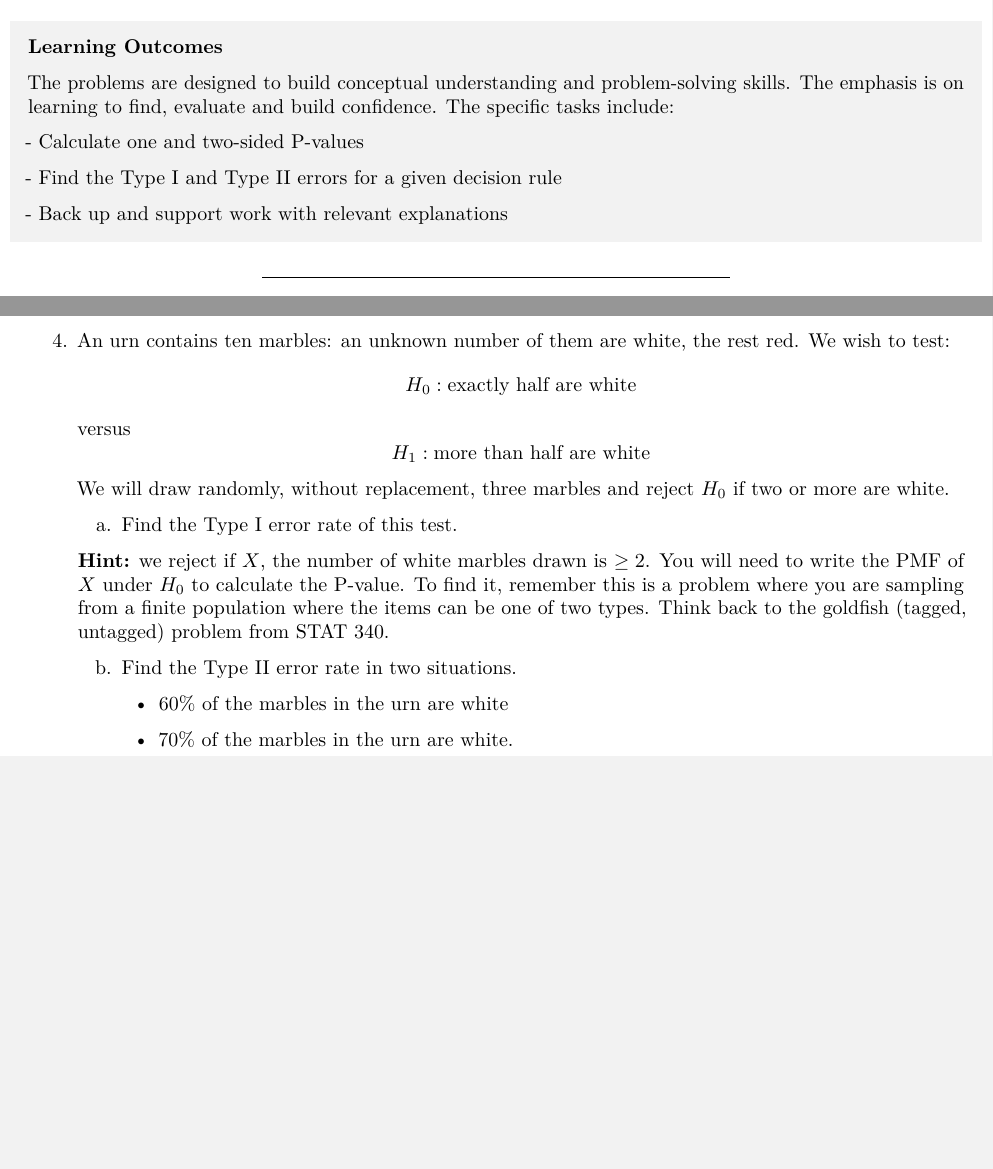
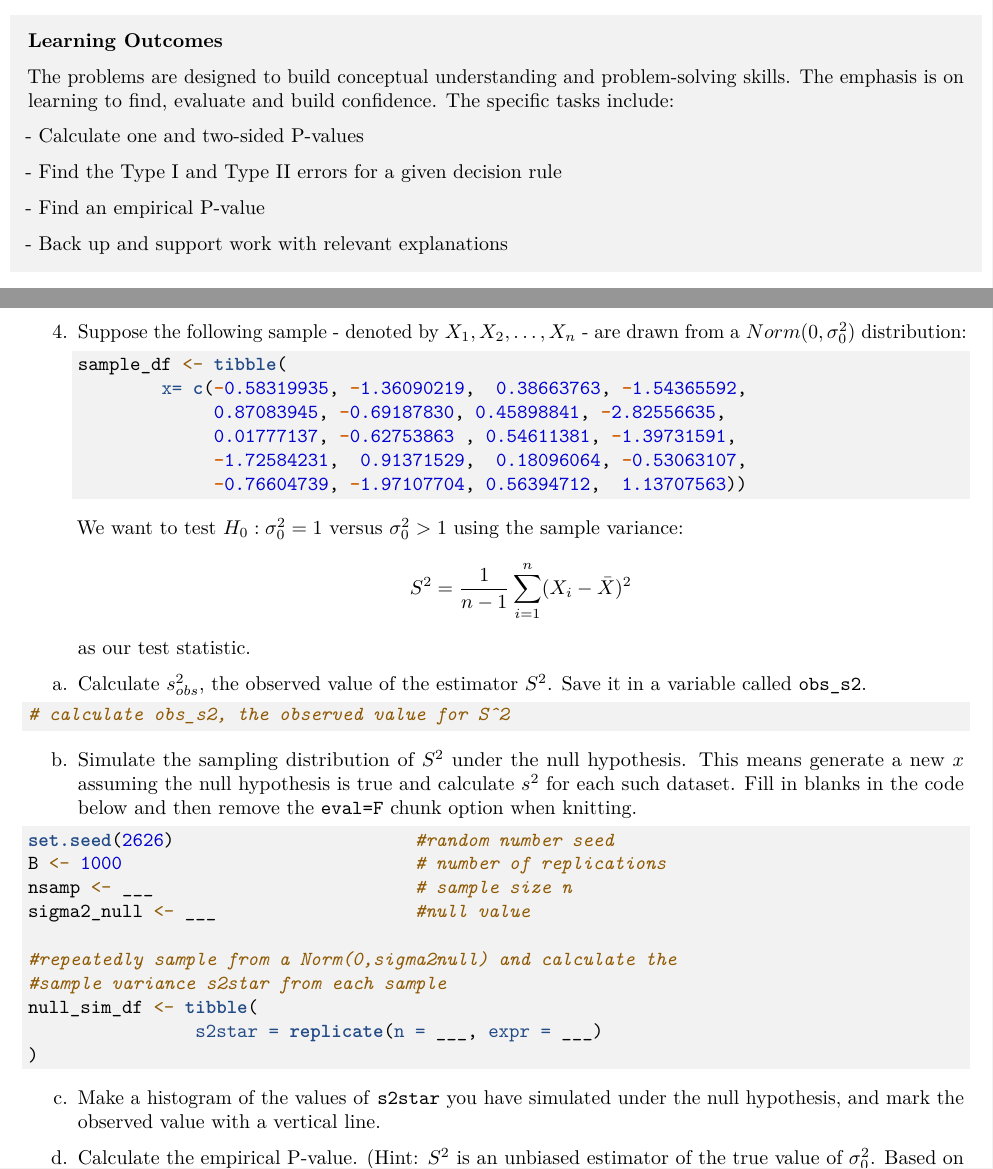
Before and after one commit to grover4/STAT341Win2024, an R Markdown document (Section/problem7wi24.Rmd): two parts of pages 1 and 2 of 2, joined at a grey line, cut so that both start at the same text, the shorter picture padded with empty space. Rendered offline with R 4.5, knitr and Pandoc, then LaTeX, with nearby package versions.

Commit message:
problem 7 edited

````diff
--- a/Section/problem7wi24.Rmd
+++ b/Section/problem7wi24.Rmd
@@ -22,6 +22,8 @@ The problems are designed to build conceptual understanding and problem-solving
    - Calculate one and two-sided P-values
 
    - Find the Type I and Type II errors for a given decision rule
+
+   - Find an empirical P-value
 
    - Back up and support work with relevant explanations
 
@@ -66,18 +68,57 @@ $H0: \lambda_0 = 6$ versus $H_1: \lambda_0 < 6$. The test will be based on the s
    d. Calculate the Type II error rate for your test in part b. when $\lambda_0 = 4$.
 
 
-4. An urn contains ten marbles: an unknown number of them are white, the rest red. We wish to test:
-$$H_0: \mbox{exactly half are white}$$
-versus
-$$H_1: \mbox{more than half are white}$$
-We will draw randomly, without replacement, three marbles and reject $H_0$ if two or more are white.
+4.  Suppose the following sample - denoted by $X_1,X_2,\dots,X_n$ - are drawn from a $Norm(0, \sigma^2_0)$ distribution:
 
-   a. Find the Type I error rate of this test.
+    ```{r}
+    sample_df <- tibble(
+            x= c(-0.58319935, -1.36090219,  0.38663763, -1.54365592,
+                 0.87083945, -0.69187830, 0.45898841, -2.82556635,
+                 0.01777137, -0.62753863 , 0.54611381, -1.39731591,
+                 -1.72584231,  0.91371529,  0.18096064, -0.53063107,
+                 -0.76604739, -1.97107704, 0.56394712,  1.13707563))
+    ```
 
-    **Hint:** we reject if $X$, the number of white marbles drawn is $\geq 2$. You will need to write the PMF of $X$ under $H_0$ to calculate the P-value. To find it, remember this is a problem where you are sampling from a finite population where the items can be one of two types. Think back to the goldfish (tagged, untagged) problem from STAT 340.
+    We want to test $H_0: \sigma^2_0 = 1$ versus $\sigma^2_0 > 1$ using the sample variance:
+$$S^2 = \frac{1}{n-1} \sum\limits_{i=1}^{n} (X_i - \bar{X})^2$$ as our test statistic.
 
-   b. Find the Type II error rate in two situations.
+a. Calculate $s^2_{obs}$, the observed value of the estimator $S^2$. Save it in a variable called `obs_s2`.
 
-      - 60\% of the marbles in the urn are white
+```{r}
+# calculate obs_s2, the observed value for S^2
 
-      - 70\% of the marbles in the urn are white.
+```
+
+b. Simulate the sampling distribution of $S^2$ under the null hypothesis. This means generate a new $x$ assuming the null hypothesis is true and calculate $s^2$ for each such dataset. Fill in blanks in the code below and then remove the `eval=F` chunk option when knitting.
+
+```{r label="gen-null-dist", eval = F}
+set.seed(2626)                       #random number seed
+B <- 1000                            # number of replications
+nsamp <- ___                         # sample size n
+sigma2_null <- ___                   #null value
+
+#repeatedly sample from a Norm(0,sigma2null) and calculate the
+#sample variance s2star from each sample
+null_sim_df <- tibble(
+                s2star = replicate(n = ___, expr = ___)
+)
+
+
+
+```
+
+
+c. Make a histogram of the values of `s2star` you have simulated under the null hypothesis, and mark the observed value with a vertical line.
+
+```{r}
+
+```
+
+
+
+d. Calculate the empirical P-value. (Hint: $S^2$ is an unbiased estimator of the true value of $\sigma_0^2$. Based on this fact, do large values, small values or both large and small values support $H_1$?)
+
+```{r}
+
+
+```
````
Also changed, not shown: Section/problem7wi24.pdf (added), Section/problem7wi24.Rmd (4 more changed lines).
